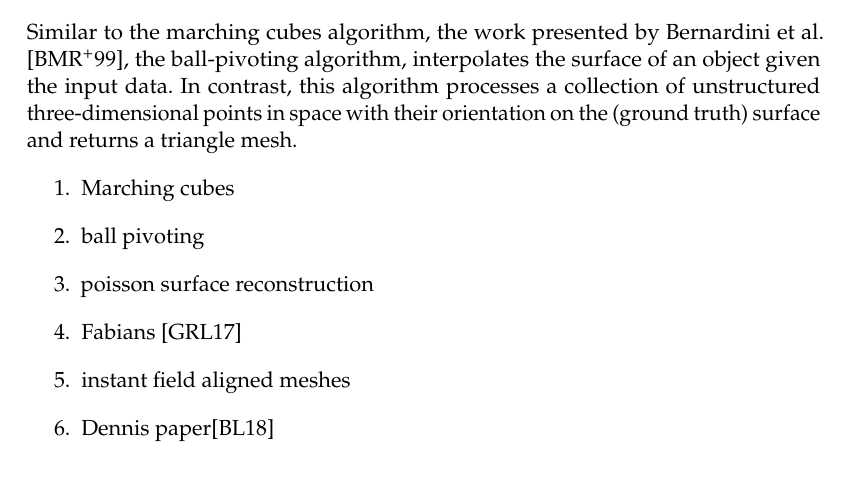
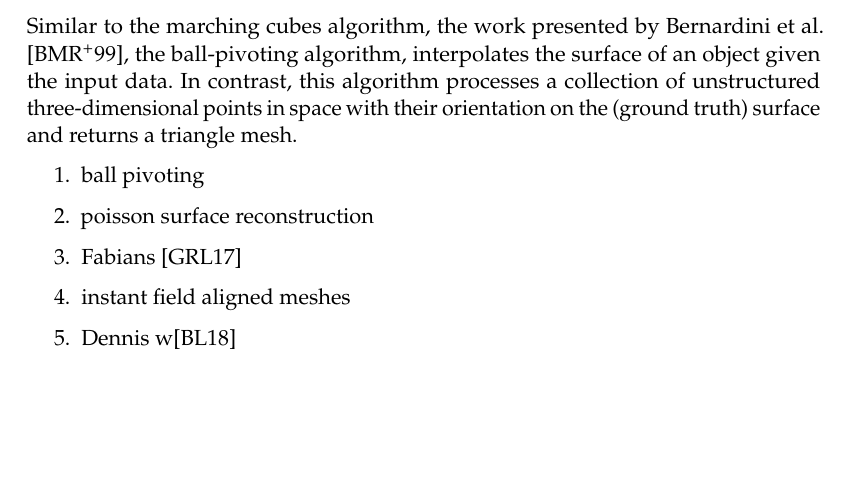
Before and after one commit to Hyde46/points2mesh, a LaTeX thesis (Thesis/thesis.tex, which reads Thesis/content/background.tex): part of page 14 of 29, cut so that both start at the same text, the shorter picture padded with empty space. Compiled offline with pdfLaTeX.

Commit message:
Forgot for background chapter

```diff
--- a/Thesis/content/background.tex
+++ b/Thesis/content/background.tex
@@ -46,12 +46,11 @@ Bernardini et al. \cite{817351}, the ball-pivoting algorithm, interpolates
   points in space with their orientation on the (ground truth) surface and returns
   a triangle mesh.
 \begin{enumerate}
-  \item Marching cubes
   \item ball pivoting
   \item poisson surface reconstruction
   \item Fabians \cite{Groh2017}
   \item instant field aligned meshes
-  \item Dennis paper\cite{bukenberger2018hierarchical}
+  \item Dennis w\cite{bukenberger2018hierarchical}
 \end{enumerate}
 
 
```
